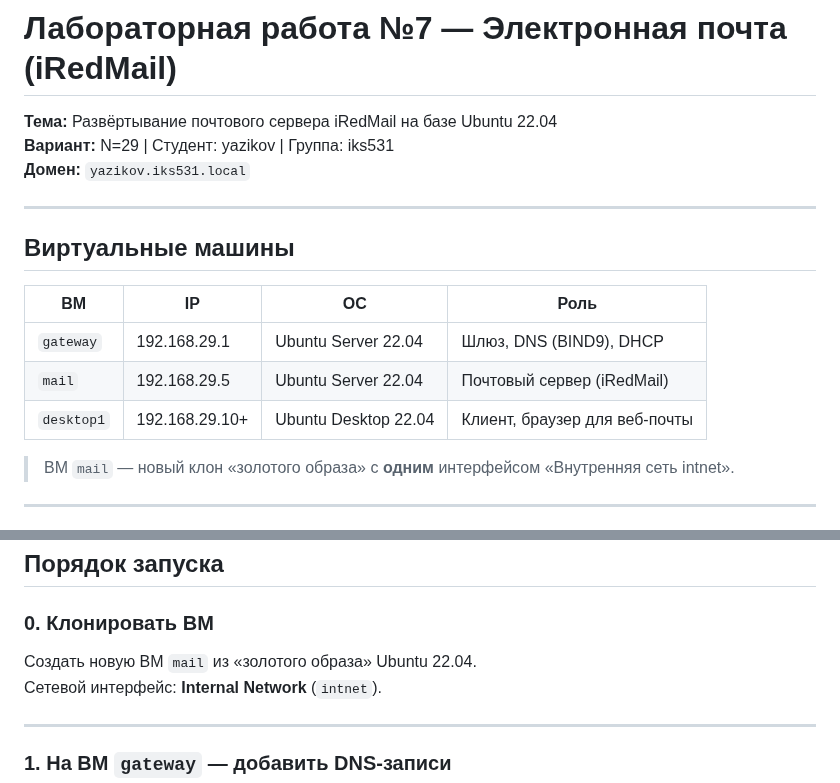
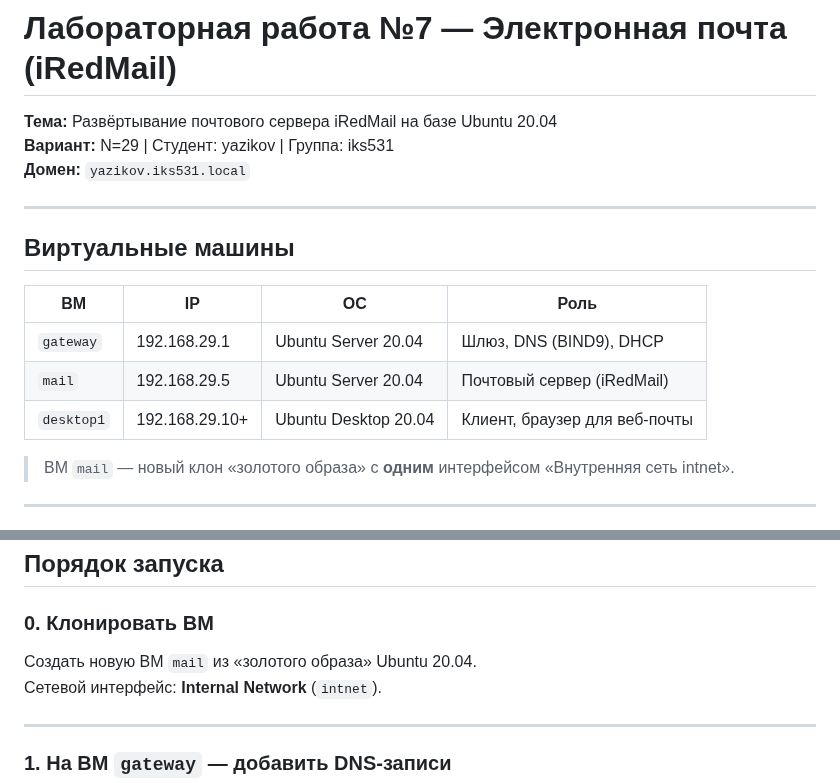
Before and after one commit to BLXCKBXXST/web-technologies-labs, a Markdown page: lab7/README.md, 2 parts joined by grey strips. Rendered like a GitHub page.

Commit message:
Update README for iRedMail deployment to Ubuntu 20.04

```diff
--- a/lab7/README.md
+++ b/lab7/README.md
@@ -1,6 +1,6 @@
 # Лабораторная работа №7 — Электронная почта (iRedMail)
 
-**Тема:** Развёртывание почтового сервера iRedMail на базе Ubuntu 22.04
+**Тема:** Развёртывание почтового сервера iRedMail на базе Ubuntu 20.04
 **Вариант:** N=29 | Студент: yazikov | Группа: iks531
 **Домен:** `yazikov.iks531.local`
 
@@ -10,9 +10,9 @@
 
 | ВМ | IP | ОС | Роль |
 |---|---|---|---|
-| `gateway` | 192.168.29.1 | Ubuntu Server 22.04 | Шлюз, DNS (BIND9), DHCP |
-| `mail` | 192.168.29.5 | Ubuntu Server 22.04 | Почтовый сервер (iRedMail) |
-| `desktop1` | 192.168.29.10+ | Ubuntu Desktop 22.04 | Клиент, браузер для веб-почты |
+| `gateway` | 192.168.29.1 | Ubuntu Server 20.04 | Шлюз, DNS (BIND9), DHCP |
+| `mail` | 192.168.29.5 | Ubuntu Server 20.04 | Почтовый сервер (iRedMail) |
+| `desktop1` | 192.168.29.10+ | Ubuntu Desktop 20.04 | Клиент, браузер для веб-почты |
 
 > ВМ `mail` — новый клон «золотого образа» с **одним** интерфейсом «Внутренняя сеть intnet».
 
@@ -35,7 +35,7 @@
 
 ### 0. Клонировать ВМ
 
-Создать новую ВМ `mail` из «золотого образа» Ubuntu 22.04.
+Создать новую ВМ `mail` из «золотого образа» Ubuntu 20.04.
 Сетевой интерфейс: **Internal Network** (`intnet`).
 
 ---
```
